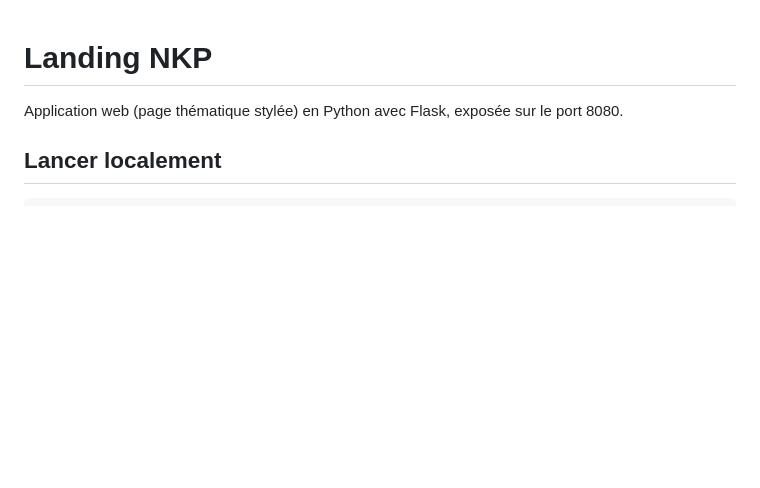
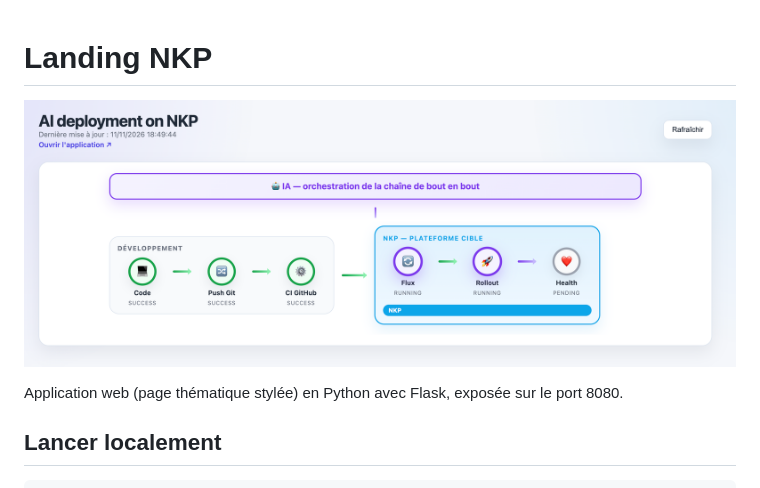
Before and after one commit to vmeoc/nkp-demo-app, a Markdown page: README.md, the part around the change. Drawn GitHub-style; pictures changed too: pix/demo GUI.png (added); blank space fills up the shorter version.

Commit message:
docs: add demo GUI screenshot to README

```diff
--- a/README.md
+++ b/README.md
@@ -1,4 +1,6 @@
 # Landing NKP
+
+![Aperçu de l'interface](pix/demo%20GUI.png)
 
 Application web (page thématique stylée) en Python avec Flask, exposée sur le port 8080.
 
```
